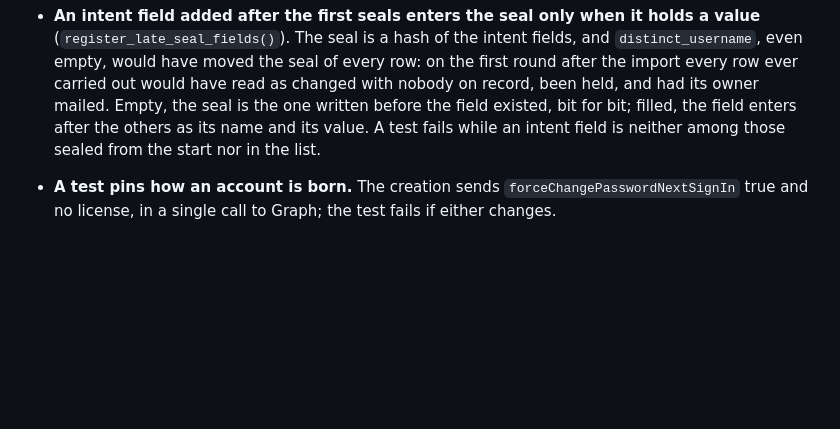
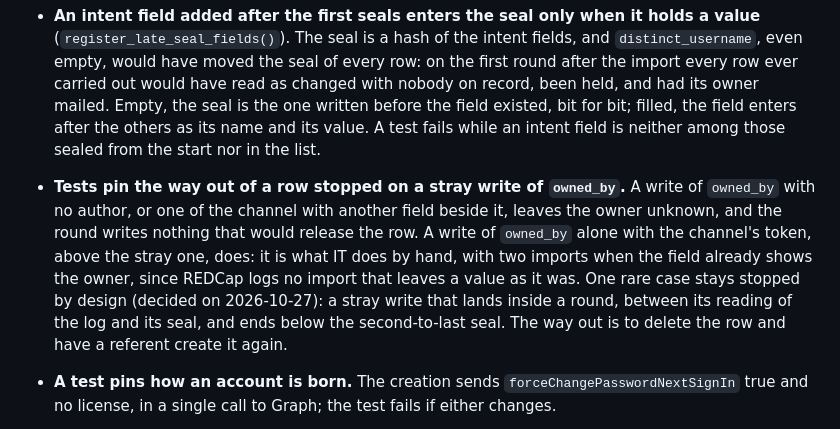
Before and after one commit to UBESP-DCTV/ubep.azure, a Markdown page: NEWS.md, the part around the change. Drawn GitHub-style; blank space fills up the shorter version.

Commit message:
Annota in NEWS l'uscita da una riga ferma su una owned_by storta
Sessione: regola-d31 #92b8

```diff
--- a/NEWS.md
+++ b/NEWS.md
@@ -91,6 +91,17 @@
   existed, bit for bit; filled, the field enters after the others as its name
   and its value. A test fails while an intent field is neither among those
   sealed from the start nor in the list.
+
+* **Tests pin the way out of a row stopped on a stray write of `owned_by`.**
+  A write of `owned_by` with no author, or one of the channel with another
+  field beside it, leaves the owner unknown, and the round writes nothing that
+  would release the row. A write of `owned_by` alone with the channel's token,
+  above the stray one, does: it is what IT does by hand, with two imports when
+  the field already shows the owner, since REDCap logs no import that leaves a
+  value as it was. One rare case stays stopped by design (decided on
+  2026-10-27): a stray write that lands inside a round, between its reading of
+  the log and its seal, and ends below the second-to-last seal. The way out is
+  to delete the row and have a referent create it again.
 
 * **A test pins how an account is born.** The creation sends
   `forceChangePasswordNextSignIn` true and no license, in a single call to
```
